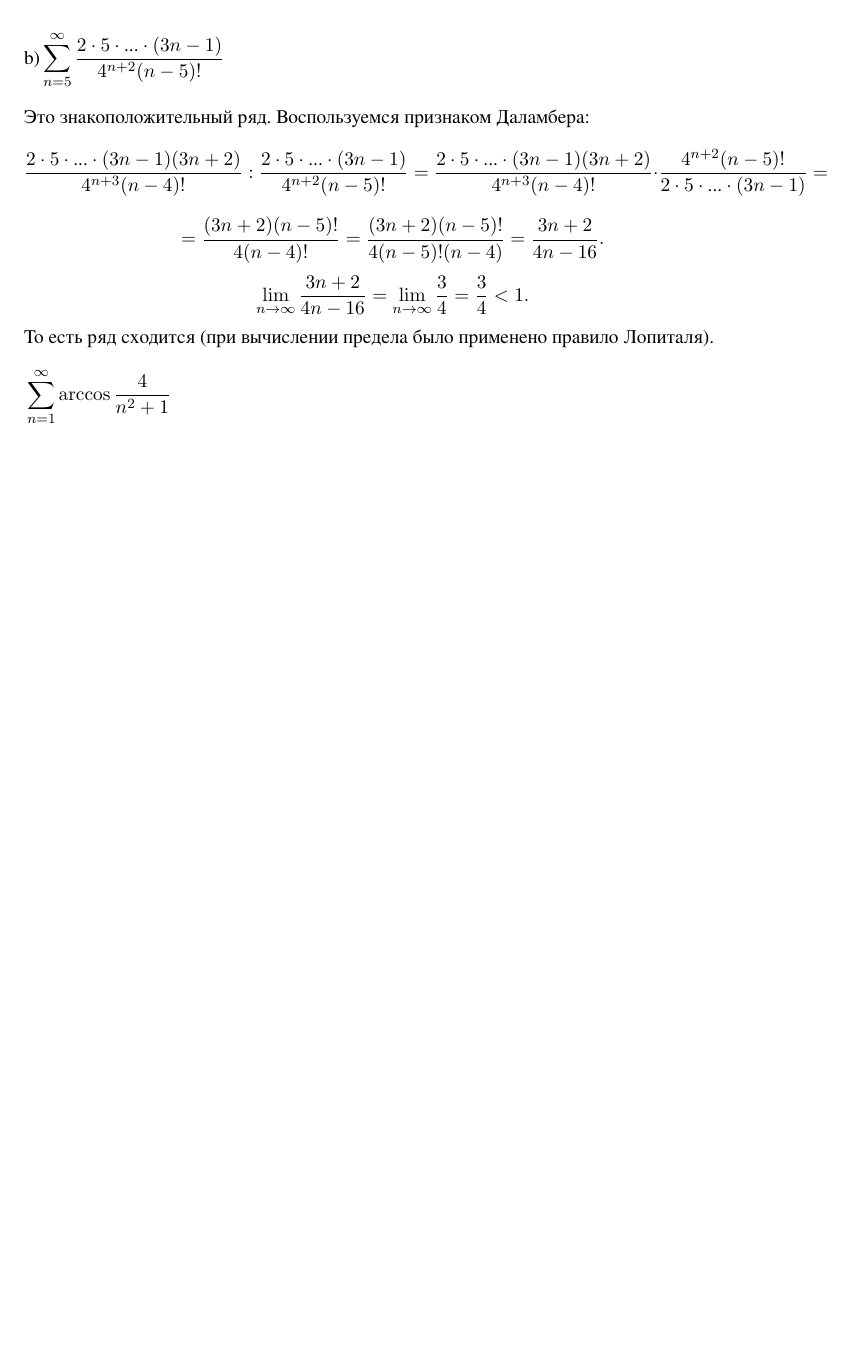
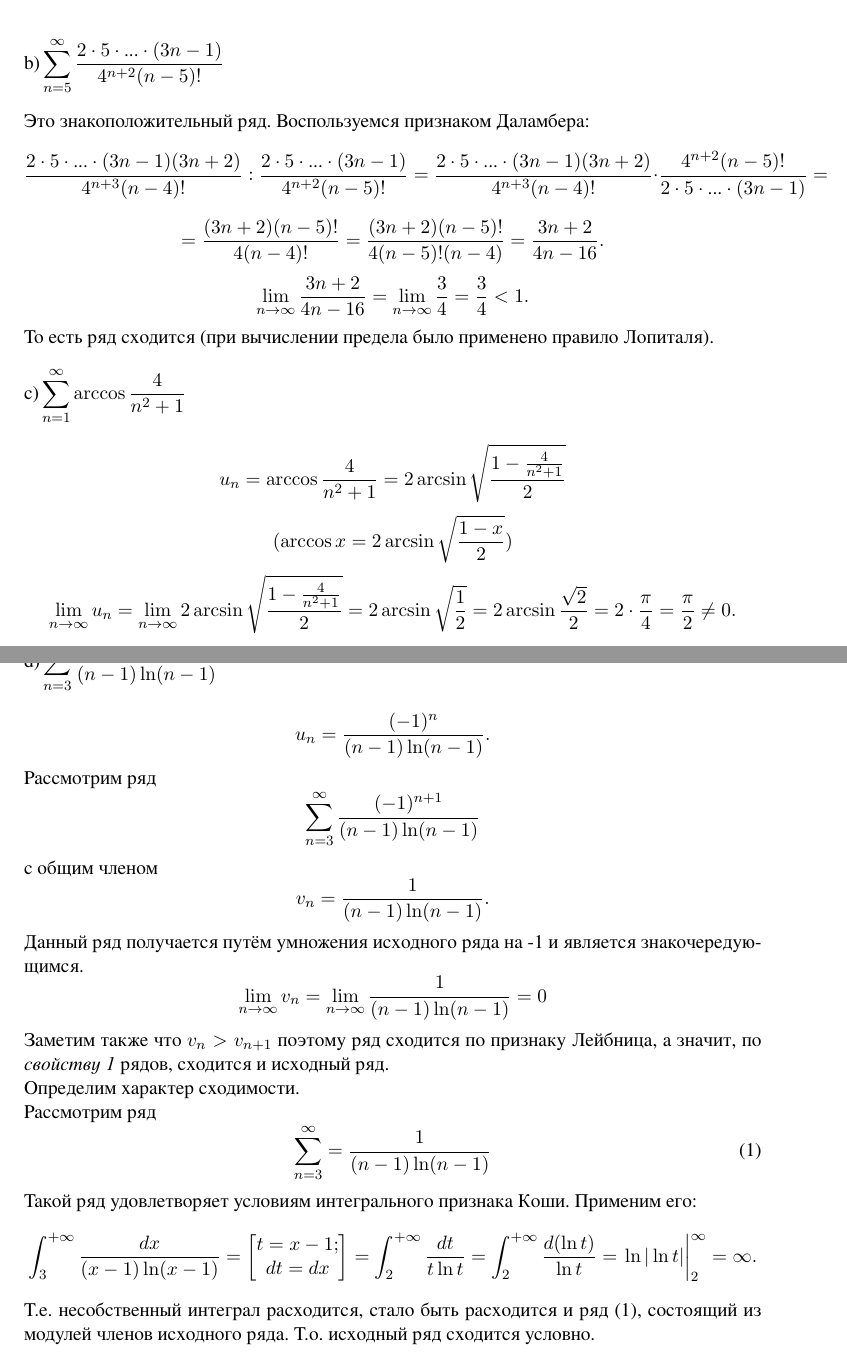
Before and after one commit to dKab/TeX, a LaTeX document (модуль 6 ТР.tex): part of page 2 of 2 before the commit and two parts of pages 2 and 3 of 3 after it, the two joined at a grey line, cut so that both start at the same text, the shorter picture padded with empty space. The pictures show the PDF file модуль 6 ТР.pdf that the author committed with the source.

Commit message:
add solutions to c) and d) problems in task 1 of module 6 homework

```diff
--- a/модуль 6 ТР.tex
+++ b/модуль 6 ТР.tex
@@ -93,5 +93,6 @@
 \[\lim\limits_{n \to \infty}\frac{3n+2}{4n-16} = \lim\limits_{n \to \infty} \frac{3}{4} = \frac{3}{4} < 1. \]
 То есть ряд сходится (при вычислении предела было применено правило Лопиталя).
 \begin{flalign*}
-&\sum_{n=1}^\infty \arccos \frac{4}{n^2+1 }&
+&\text{c)} \sum_{n=1}^\infty \arccos \frac{4}{n^2+1 }&
 \end{flalign*}
+\[u_n = \arccos \frac{4}{n^2+1 } = 2\arcsin\sqrt{\frac{1-\frac{4}{n^2+1}}{2}}\]
@@ -98 +104,22 @@
+\end{flalign*}
+\[u_n = \frac{(-1)^n}{(n-1)\ln(n-1)}.\]
+Рассмотрим ряд
+\[\sum_{n=3}^\infty \frac{(-1)^{n+1}}{(n-1)\ln (n-1)} \]
+с общим членом
+\[v_n = \frac{1}{(n-1)\ln (n-1)}.\] Данный ряд получается путём умножения исходного ряда на -1 и является знакочередующимся.
+\[\lim\limits_{n \to \infty} v_n = \lim\limits_{n \to \infty} \frac{1}{(n-1)\ln (n-1)} = 0\]
+Заметим также что $v_n > v_{n+1}$ поэтому ряд сходится по признаку Лейбница, а значит, по \textit{свойству 1} рядов, сходится и исходный ряд.\\ Определим характер сходимости.\\
+Рассмотрим ряд
+\setcounter{equation}{0}
+\begin{equation}
+\sum_{n=3}^\infty = \frac{1}{(n-1)\ln (n-1)} \label{eq:4}
+\end{equation}
+Такой ряд удовлетворяет условиям интегрального признака Коши. Применим его:
+\[\int_3^{+\infty}\frac{dx}{(x-1)\ln (x-1)} =
+\begin{bmatrix}
+t = x - 1; \\
+dt = dx
+\end{bmatrix}
+= \int_2^{+\infty} \frac{dt}{t\ln t} = \int_2^{+\infty} \frac{d(\ln t)}{\ln t} = \eval{\ln |\ln t|}_2^\infty = \infty. \]
+Т.е. несобственный интеграл расходится, стало быть расходится и ряд \eqref{eq:4}, состоящий из модулей членов исходного ряда. Т.о. исходный ряд сходится условно.
 \end{document}
```
Also changed, not shown: модуль 6 ТР.pdf, модуль 6 ТР.tex (5 more changed lines).
